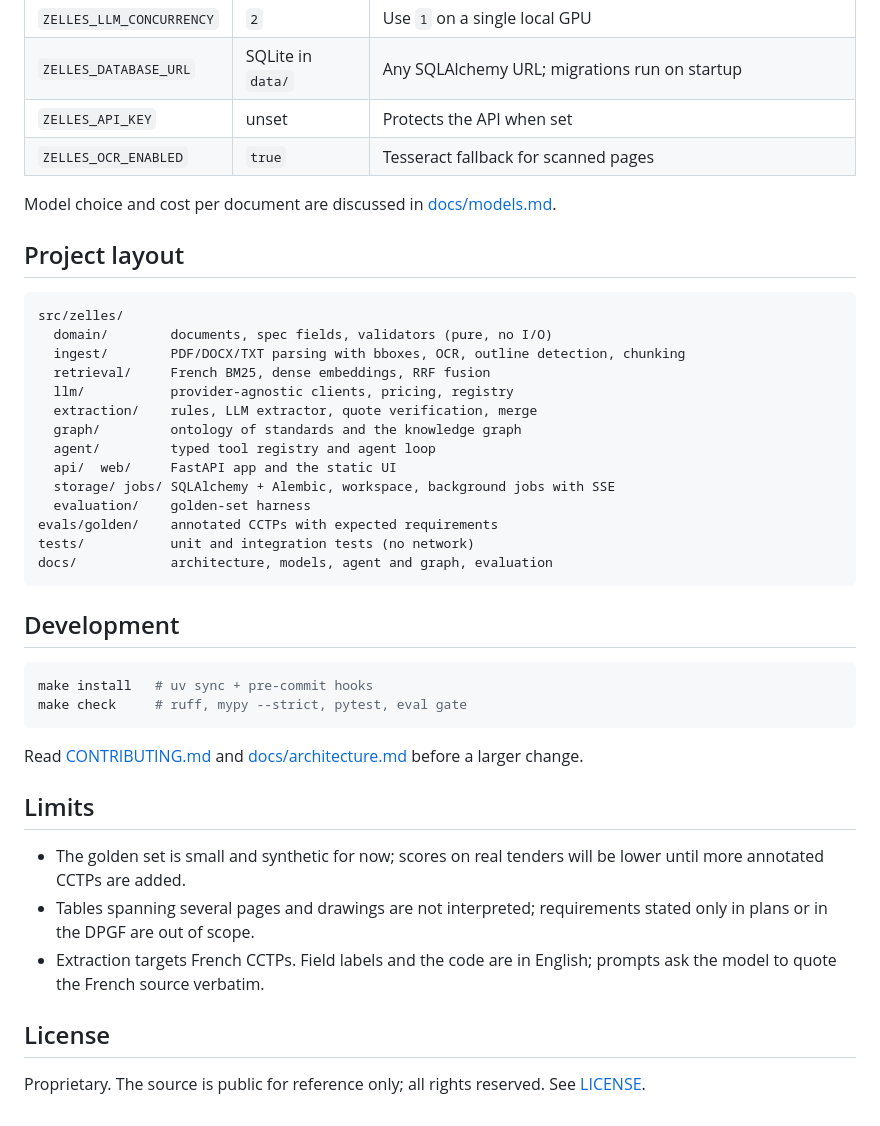
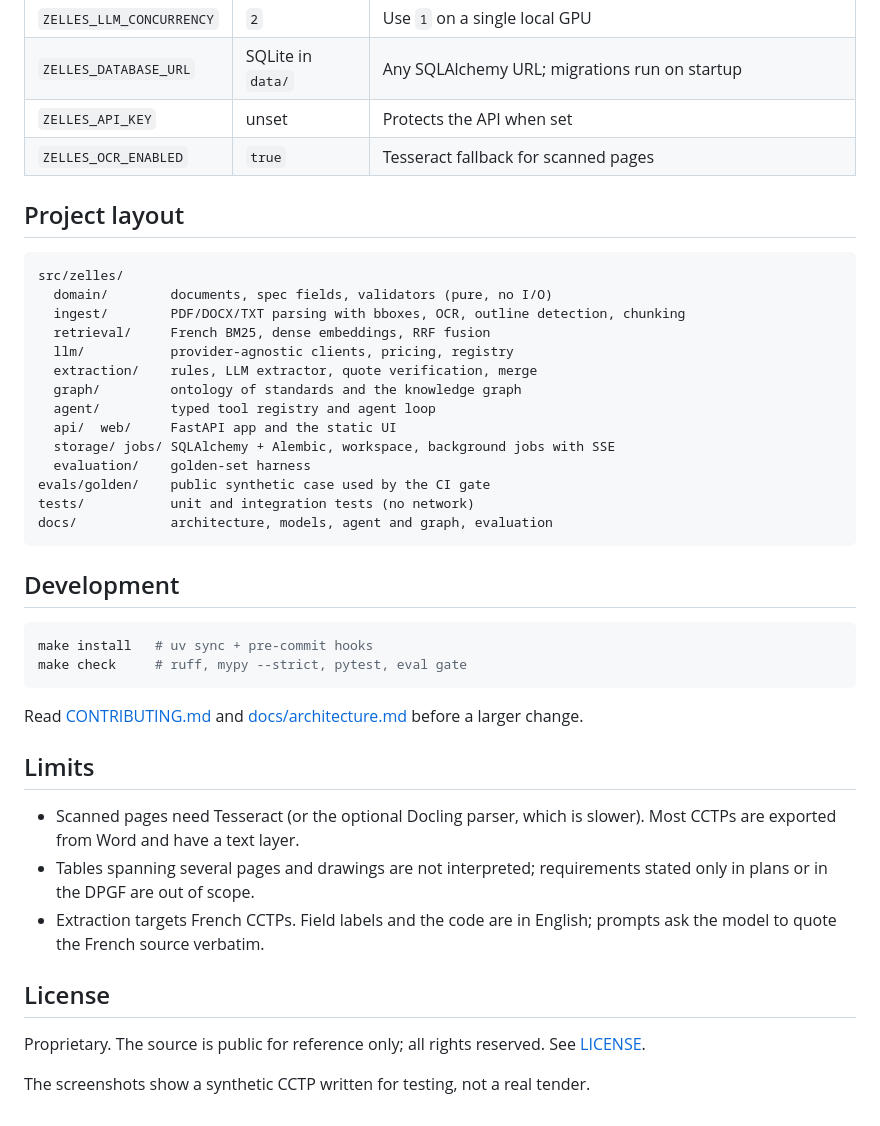
Before and after one commit to ademasles/les_zelles, a Markdown page: README.md, the part around one of its changes. Drawn GitHub-style.

````diff
--- a/README.md
+++ b/README.md
@@ -82,8 +137,6 @@ All settings are environment variables prefixed `ZELLES_` (or a `.env` file). Se
 | `ZELLES_API_KEY` | unset | Protects the API when set |
 | `ZELLES_OCR_ENABLED` | `true` | Tesseract fallback for scanned pages |
 
-Model choice and cost per document are discussed in [docs/models.md](docs/models.md).
-
 ## Project layout
 
 ```
@@ -98,7 +151,7 @@ src/zelles/
   api/  web/     FastAPI app and the static UI
   storage/ jobs/ SQLAlchemy + Alembic, workspace, background jobs with SSE
   evaluation/    golden-set harness
-evals/golden/    annotated CCTPs with expected requirements
+evals/golden/    public synthetic case used by the CI gate
 tests/           unit and integration tests (no network)
 docs/            architecture, models, agent and graph, evaluation
 ```
@@ -114,10 +167,12 @@ Read [CONTRIBUTING.md](CONTRIBUTING.md) and [docs/architecture.md](docs/architec
 
 ## Limits
 
-- The golden set is small and synthetic for now; scores on real tenders will be lower until more annotated CCTPs are added.
+- Scanned pages need Tesseract (or the optional Docling parser, which is slower). Most CCTPs are exported from Word and have a text layer.
 - Tables spanning several pages and drawings are not interpreted; requirements stated only in plans or in the DPGF are out of scope.
 - Extraction targets French CCTPs. Field labels and the code are in English; prompts ask the model to quote the French source verbatim.
 
 ## License
 
 Proprietary. The source is public for reference only; all rights reserved. See [LICENSE](LICENSE).
+
+The screenshots show a synthetic CCTP written for testing, not a real tender.
````
Also changed, not shown: other parts of README.md (+73 -18 lines), docs/evaluation.md (+16 -2 lines), docs/assets/ui-graph.png (added), docs/assets/ui-sheet.png (added), docs/assets/ui-source.png (added).
